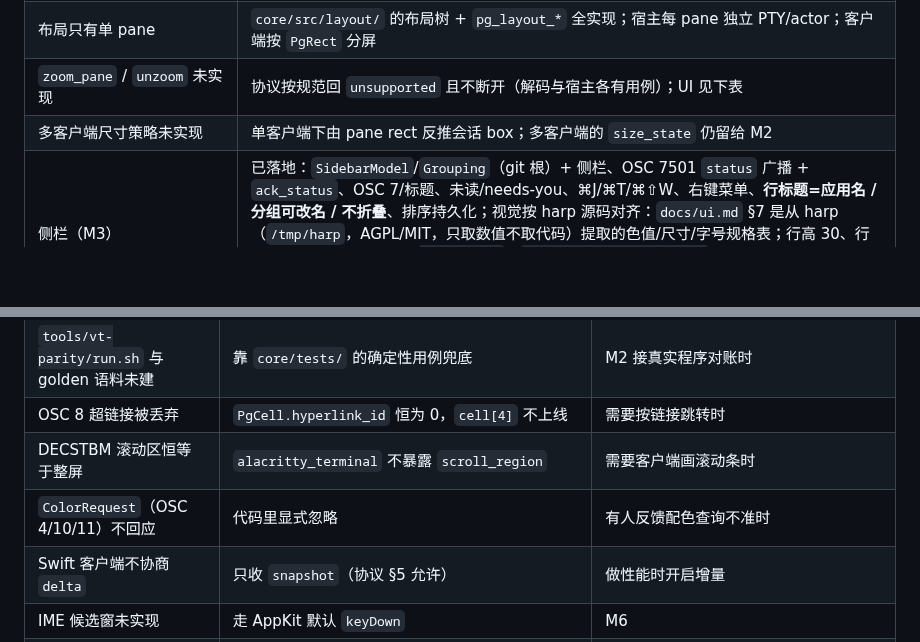
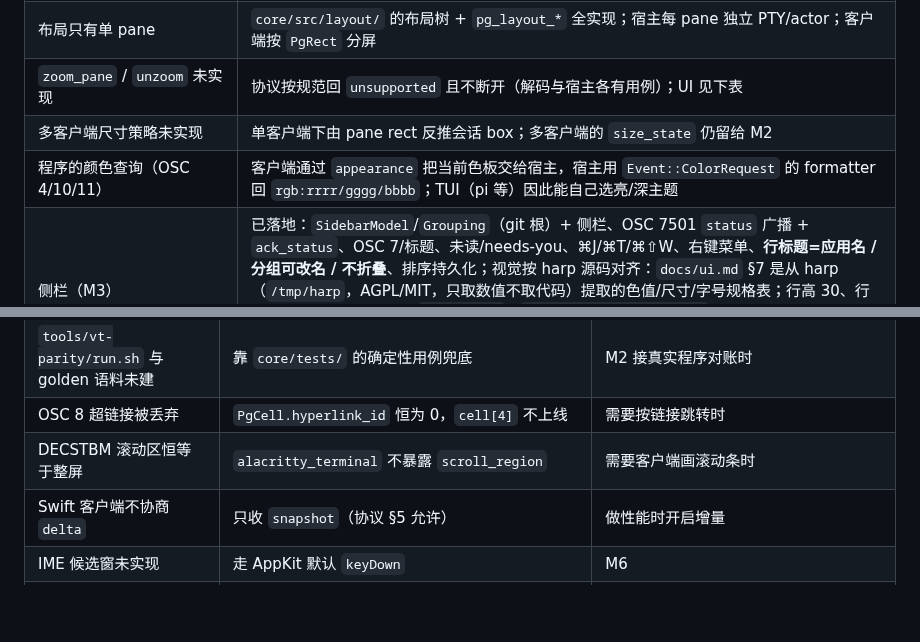
Before and after one commit to jeffrey-dot/pigeon, a Markdown page: docs/plan.md, 2 parts joined by grey strips. Rendered like a GitHub page; blank space fills up the shorter version.

```diff
--- a/docs/plan.md
+++ b/docs/plan.md
@@ -267,6 +267,7 @@ M3 落地后仍在的洞。
 | 布局只有单 pane | `core/src/layout/` 的布局树 + `pg_layout_*` 全实现；宿主每 pane 独立 PTY/actor；客户端按 `PgRect` 分屏 |
 | `zoom_pane` / `unzoom` 未实现 | 协议按规范回 `unsupported` 且不断开（解码与宿主各有用例）；UI 见下表 |
 | 多客户端尺寸策略未实现 | 单客户端下由 pane rect 反推会话 box；多客户端的 `size_state` 仍留给 M2 |
+| 程序的颜色查询（OSC 4/10/11） | 客户端通过 `appearance` 把当前色板交给宿主，宿主用 `Event::ColorRequest` 的 formatter 回 `rgb:rrrr/gggg/bbbb`；TUI（pi 等）因此能自己选亮/深主题 | 见 `docs/protocol.md` §3 与 `core/tests/host.rs` 的 `a_new_pane_answers_colour_queries_with_the_client_palette` |
 | 侧栏（M3） | 已落地：`SidebarModel`/`Grouping`（git 根）+ 侧栏、OSC 7501 `status` 广播 + `ack_status`、OSC 7/标题、未读/needs-you、⌘J/⌘T/⌘⇧W、右键菜单、**行标题=应用名 / 分组可改名 / 不折叠**、排序持久化；视觉按 harp 源码对齐：`docs/ui.md` §7 是从 harp（`/tmp/harp`，AGPL/MIT，只取数值不取代码）提取的色值/尺寸/字号规格表；行高 30、行圆角 8、组头 11.5/橙色 `N need you`、`SIDEBAR #e8e8eb/#232326`、透明标题栏 + 内嵌红绿灯、右栏是一张大卡片（10pt 圆角、0.5pt 描边、投影、三面 8pt 外缩）、40pt 右栏头部，全部是动态色（浅/深各一套）；截图见 `docs/m3-checklist.md` §2.1 的 light/dark 两套 |
 
 **仍在**：
@@ -279,7 +280,6 @@ M3 落地后仍在的洞。
 | `tools/vt-parity/run.sh` 与 golden 语料未建 | 靠 `core/tests/` 的确定性用例兜底 | M2 接真实程序对账时 |
 | OSC 8 超链接被丢弃 | `PgCell.hyperlink_id` 恒为 0，`cell[4]` 不上线 | 需要按链接跳转时 |
 | DECSTBM 滚动区恒等于整屏 | `alacritty_terminal` 不暴露 `scroll_region` | 需要客户端画滚动条时 |
-| `ColorRequest`（OSC 4/10/11）不回应 | 代码里显式忽略 | 有人反馈配色查询不准时 |
 | Swift 客户端不协商 `delta` | 只收 `snapshot`（协议 §5 允许） | 做性能时开启增量 |
 | IME 候选窗未实现 | 走 AppKit 默认 `keyDown` | M6 |
 | `zstd` 能力只定义了帧内 tag | 阈值、何时启用未定 | M4 远端实测后 |
```
Also changed, not shown: docs/m3-checklist.md (+13 -0 lines), docs/protocol.md (+1 -0 lines), docs/images/m3/osc11-light.jpg (added), 16 other files.
